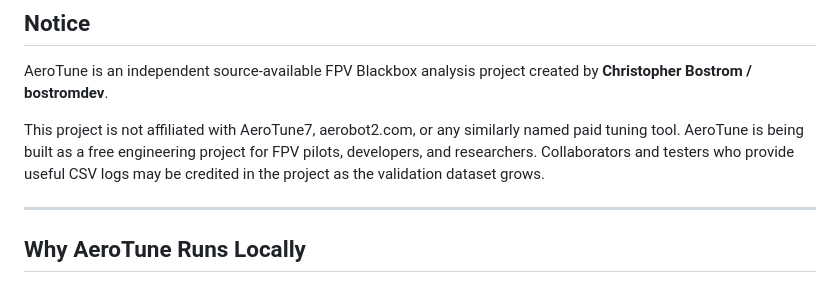
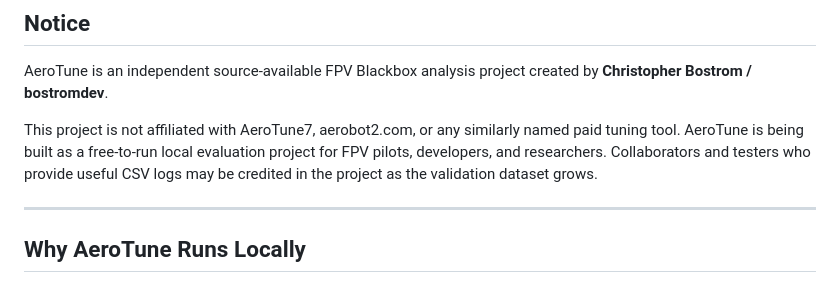
Before and after one commit to bostromdev/AeroTune, a Markdown page: README.md, the part around the change. GitHub-like rendering.

Commit message:
docs: clarify source-available project wording

```diff
--- a/README.md
+++ b/README.md
@@ -90,7 +90,7 @@ Fly -> log -> analyze -> make one small change -> fly again -> compare before/af
 
 AeroTune is an independent source-available FPV Blackbox analysis project created by **Christopher Bostrom / bostromdev**.
 
-This project is not affiliated with AeroTune7, aerobot2.com, or any similarly named paid tuning tool. AeroTune is being built as a free engineering project for FPV pilots, developers, and researchers. Collaborators and testers who provide useful CSV logs may be credited in the project as the validation dataset grows.
+This project is not affiliated with AeroTune7, aerobot2.com, or any similarly named paid tuning tool. AeroTune is being built as a free-to-run local evaluation project for FPV pilots, developers, and researchers. Collaborators and testers who provide useful CSV logs may be credited in the project as the validation dataset grows.
 
 ---
 
```
